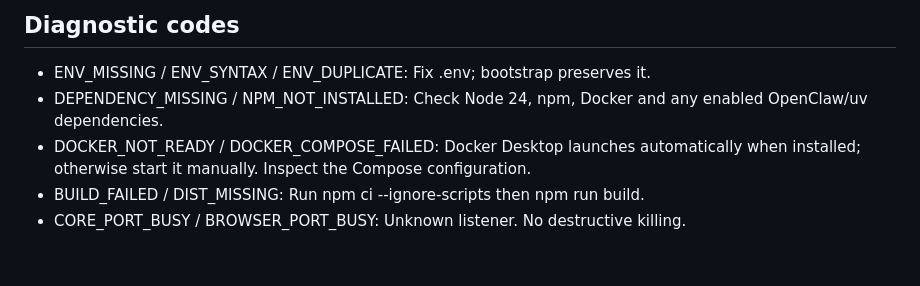
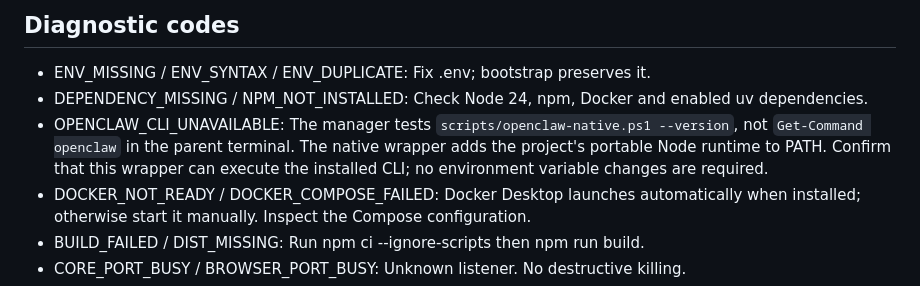
Before and after one commit to brutalstein/jarvis216, a Markdown page: docs/WINDOWS_SERVICE_MANAGER.md, the part around the change. Rendered like a GitHub page; blank space fills up the shorter version.

Commit message:
docs(windows): explain portable OpenClaw CLI preflight without PATH edits

```diff
--- a/docs/WINDOWS_SERVICE_MANAGER.md
+++ b/docs/WINDOWS_SERVICE_MANAGER.md
@@ -62,8 +62,11 @@ fails, previous phases are kept for diagnosis; use Stop to clean them up.
 ## Diagnostic codes
 
 - ENV_MISSING / ENV_SYNTAX / ENV_DUPLICATE: Fix .env; bootstrap preserves it.
-- DEPENDENCY_MISSING / NPM_NOT_INSTALLED: Check Node 24, npm, Docker and any
-  enabled OpenClaw/uv dependencies.
+- DEPENDENCY_MISSING / NPM_NOT_INSTALLED: Check Node 24, npm, Docker and enabled uv dependencies.
+- OPENCLAW_CLI_UNAVAILABLE: The manager tests `scripts/openclaw-native.ps1 --version`,
+  not `Get-Command openclaw` in the parent terminal. The native wrapper adds the
+  project's portable Node runtime to PATH. Confirm that this wrapper can execute
+  the installed CLI; no environment variable changes are required.
 - DOCKER_NOT_READY / DOCKER_COMPOSE_FAILED: Docker Desktop launches automatically when installed; otherwise start it manually. Inspect
   the Compose configuration.
 - BUILD_FAILED / DIST_MISSING: Run npm ci --ignore-scripts then npm run build.
```
